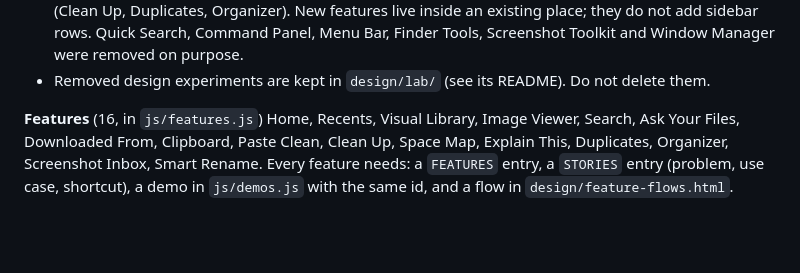
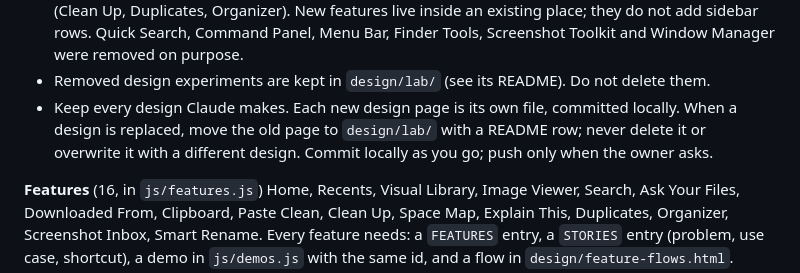
Before and after one commit to tsrinivasreddy/macsprint, a Markdown page: CLAUDE.md, the part around the change. Drawn GitHub-style; blank space fills up the shorter version.

Commit message:
CLAUDE.md: keep every design, commit locally, push only when asked
Co-Authored-By: Claude Opus 5.5 <noreply@anthropic.com>

```diff
--- a/CLAUDE.md
+++ b/CLAUDE.md
@@ -167,6 +167,9 @@ Do not refactor the repository during an audit unless explicitly asked.
   New features live inside an existing place; they do not add sidebar rows. Quick Search, Command Panel, Menu Bar, Finder Tools,
   Screenshot Toolkit and Window Manager were removed on purpose.
 - Removed design experiments are kept in `design/lab/` (see its README). Do not delete them.
+- Keep every design Claude makes. Each new design page is its own file, committed locally. When a design is replaced, move
+  the old page to `design/lab/` with a README row; never delete it or overwrite it with a different design. Commit locally
+  as you go; push only when the owner asks.
 
 **Features** (16, in `js/features.js`)
 Home, Recents, Visual Library, Image Viewer, Search, Ask Your Files, Downloaded From, Clipboard, Paste Clean, Clean Up,
```
